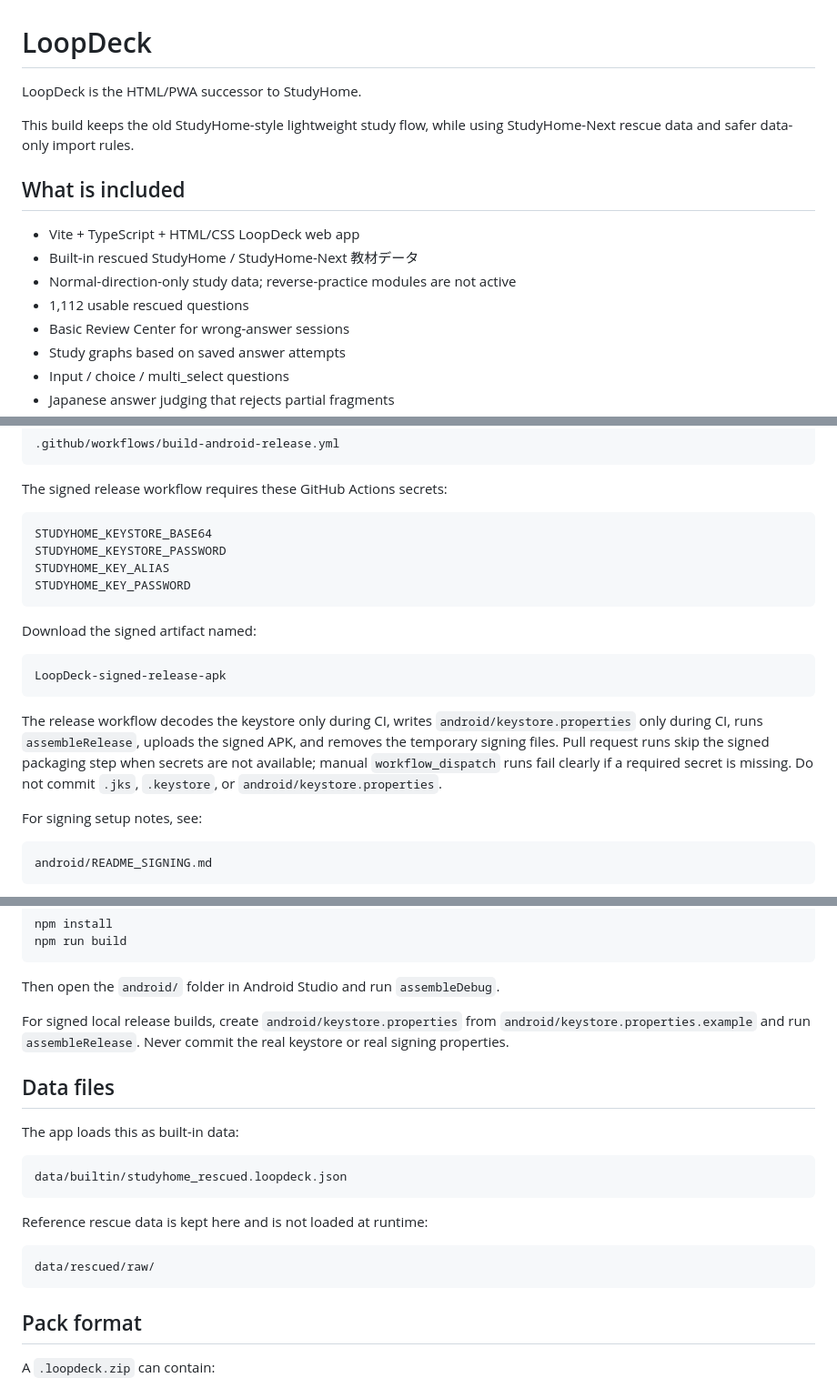
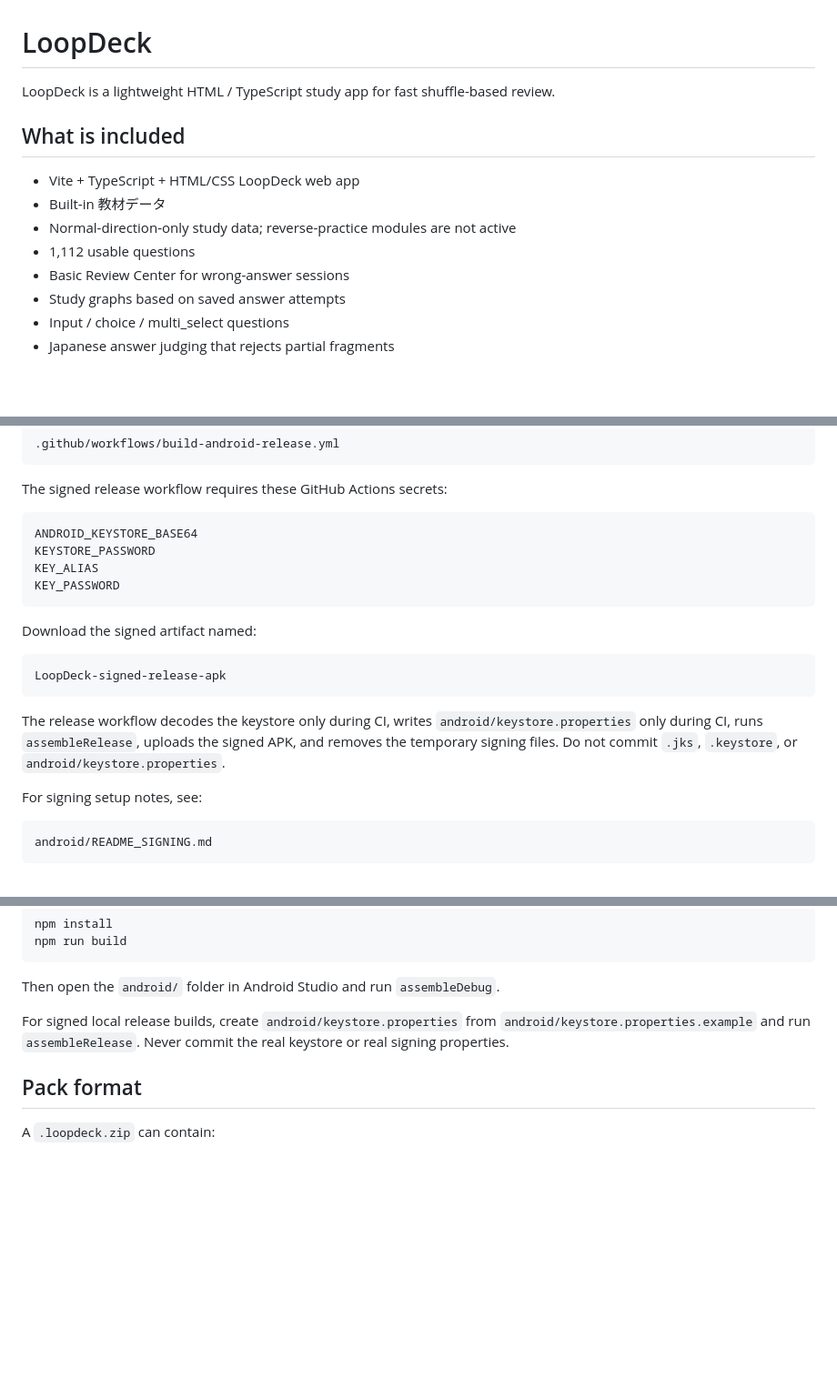
Before and after one commit to stupidsavacan/LoopDeck2, a Markdown page: README.md, 3 parts joined by grey strips. Shown at 91% size. Rendered like a GitHub page; blank space fills up the shorter version.

Commit message:
Remove legacy project wording from README

````diff
--- a/README.md
+++ b/README.md
@@ -1,15 +1,13 @@
 # LoopDeck
 
-LoopDeck is the HTML/PWA successor to StudyHome.
-
-This build keeps the old StudyHome-style lightweight study flow, while using StudyHome-Next rescue data and safer data-only import rules.
+LoopDeck is a lightweight HTML / TypeScript study app for fast shuffle-based review.
 
 ## What is included
 
 - Vite + TypeScript + HTML/CSS LoopDeck web app
-- Built-in rescued StudyHome / StudyHome-Next 教材データ
+- Built-in 教材データ
 - Normal-direction-only study data; reverse-practice modules are not active
-- 1,112 usable rescued questions
+- 1,112 usable questions
 - Basic Review Center for wrong-answer sessions
 - Study graphs based on saved answer attempts
 - Input / choice / multi_select questions
@@ -77,10 +75,10 @@ To write out a signed release APK, run:
 The signed release workflow requires these GitHub Actions secrets:
 
 ```text
-STUDYHOME_KEYSTORE_BASE64
-STUDYHOME_KEYSTORE_PASSWORD
-STUDYHOME_KEY_ALIAS
-STUDYHOME_KEY_PASSWORD
+ANDROID_KEYSTORE_BASE64
+KEYSTORE_PASSWORD
+KEY_ALIAS
+KEY_PASSWORD
 ```
 
 Download the signed artifact named:
@@ -89,7 +87,7 @@ Download the signed artifact named:
 LoopDeck-signed-release-apk
 ```
 
-The release workflow decodes the keystore only during CI, writes `android/keystore.properties` only during CI, runs `assembleRelease`, uploads the signed APK, and removes the temporary signing files. Pull request runs skip the signed packaging step when secrets are not available; manual `workflow_dispatch` runs fail clearly if a required secret is missing. Do not commit `.jks`, `.keystore`, or `android/keystore.properties`.
+The release workflow decodes the keystore only during CI, writes `android/keystore.properties` only during CI, runs `assembleRelease`, uploads the signed APK, and removes the temporary signing files. Do not commit `.jks`, `.keystore`, or `android/keystore.properties`.
 
 For signing setup notes, see:
 
@@ -112,20 +110,6 @@ Then open the `android/` folder in Android Studio and run `assembleDebug`.
 
 For signed local release builds, create `android/keystore.properties` from `android/keystore.properties.example` and run `assembleRelease`. Never commit the real keystore or real signing properties.
 
-## Data files
-
-The app loads this as built-in data:
-
-```text
-data/builtin/studyhome_rescued.loopdeck.json
-```
-
-Reference rescue data is kept here and is not loaded at runtime:
-
-```text
-data/rescued/raw/
-```
-
 ## Pack format
 
 A `.loopdeck.zip` can contain:
````
Also changed, not shown: other parts of README.md (+1 -1 lines).
